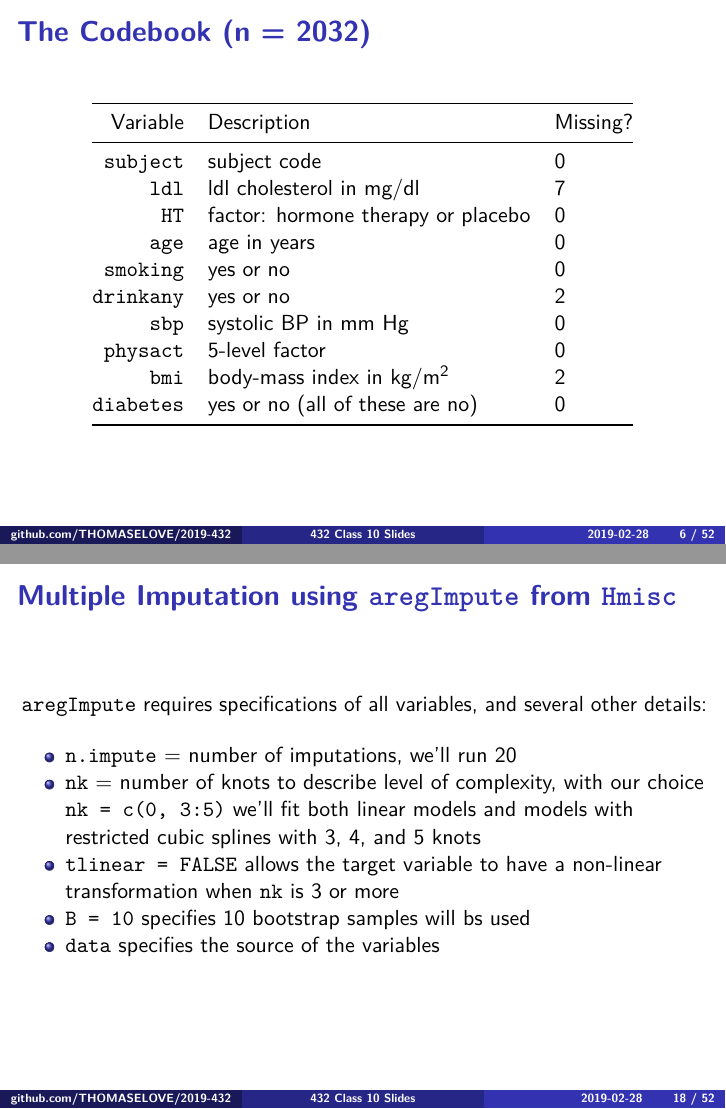
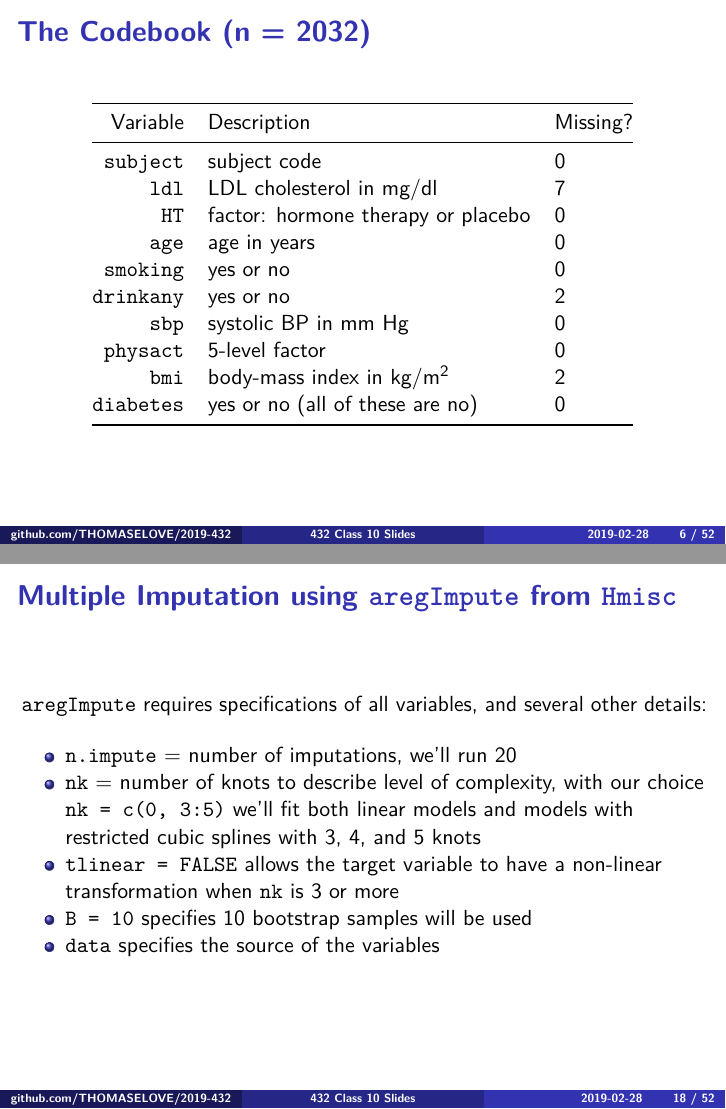
Before and after one commit to madpiano/2019-432, an R Markdown document (slides/class10/432_2019_slides10.Rmd): pages 6 and 18 of 52, joined at a grey line. The pictures show the output file slides/class10/432_2019_slides10.pdf that the author committed with the source.

Commit message:
Add files via upload

```diff
--- a/slides/class10/432_2019_slides10.Rmd
+++ b/slides/class10/432_2019_slides10.Rmd
@@ -54,7 +54,7 @@ head(hers1)
 Variable   | Description | Missing?
 ---------: | --------------------------------- | ---
 `subject`  | subject code | 0
-`ldl`      | ldl cholesterol in mg/dl | 7
+`ldl`      | LDL cholesterol in mg/dl | 7
 `HT`       | factor: hormone therapy or placebo | 0
 `age`      | age in years | 0
 `smoking`  | yes or no | 0
@@ -173,7 +173,7 @@ fit3 <- aregImpute(~ ldl + age + smoking + drinkany +
 - `n.impute` = number of imputations, we'll run 20
 - `nk` = number of knots to describe level of complexity, with our choice `nk = c(0, 3:5)` we'll fit both linear models and models with restricted cubic splines with 3, 4, and 5 knots
 - `tlinear = FALSE` allows the target variable to have a non-linear transformation when `nk` is 3 or more
-- `B = 10` specifies 10 bootstrap samples will bs used
+- `B = 10` specifies 10 bootstrap samples will be used
 - `data` specifies the source of the variables
 
 
```
Also changed, not shown: slides/class10/432_2019_slides10.pdf.
